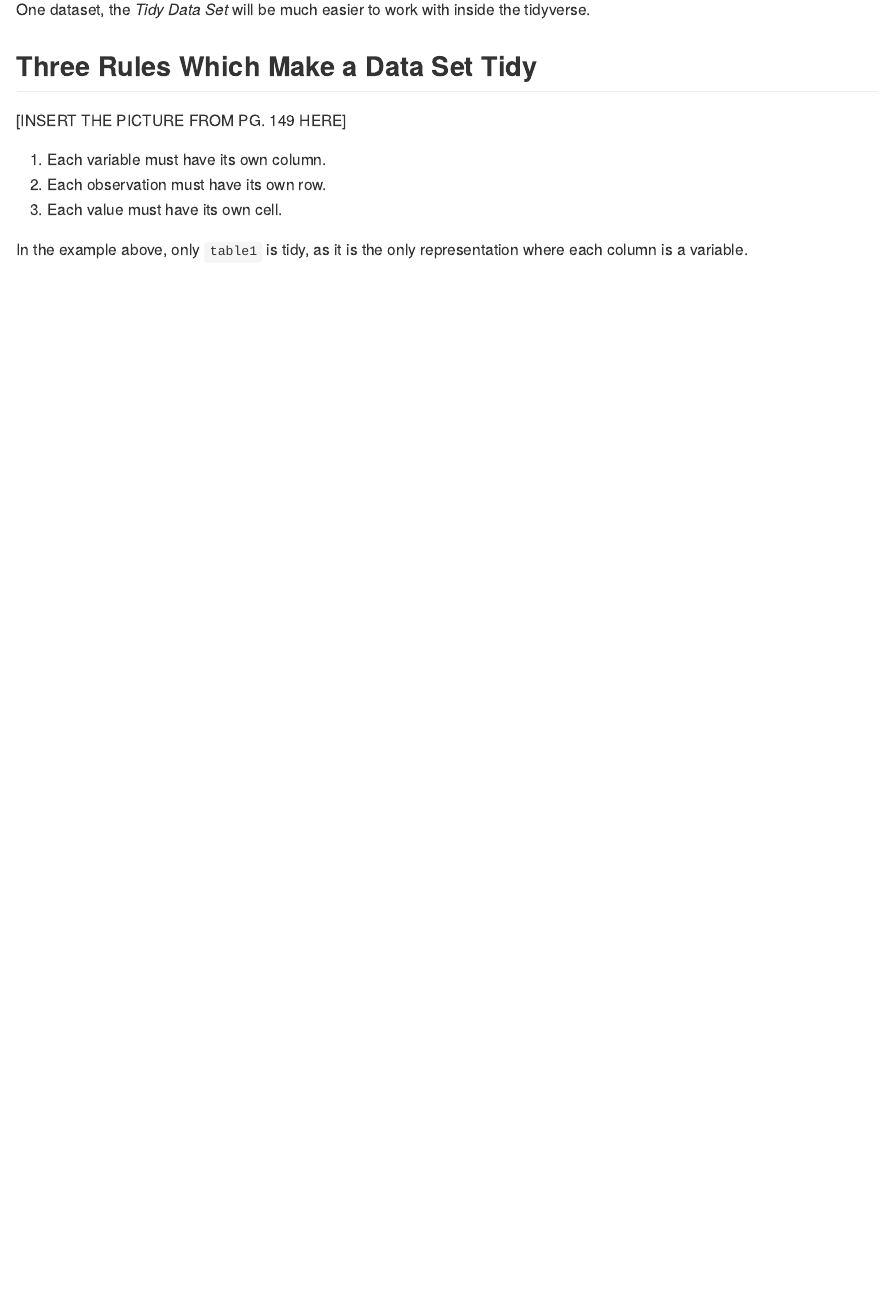
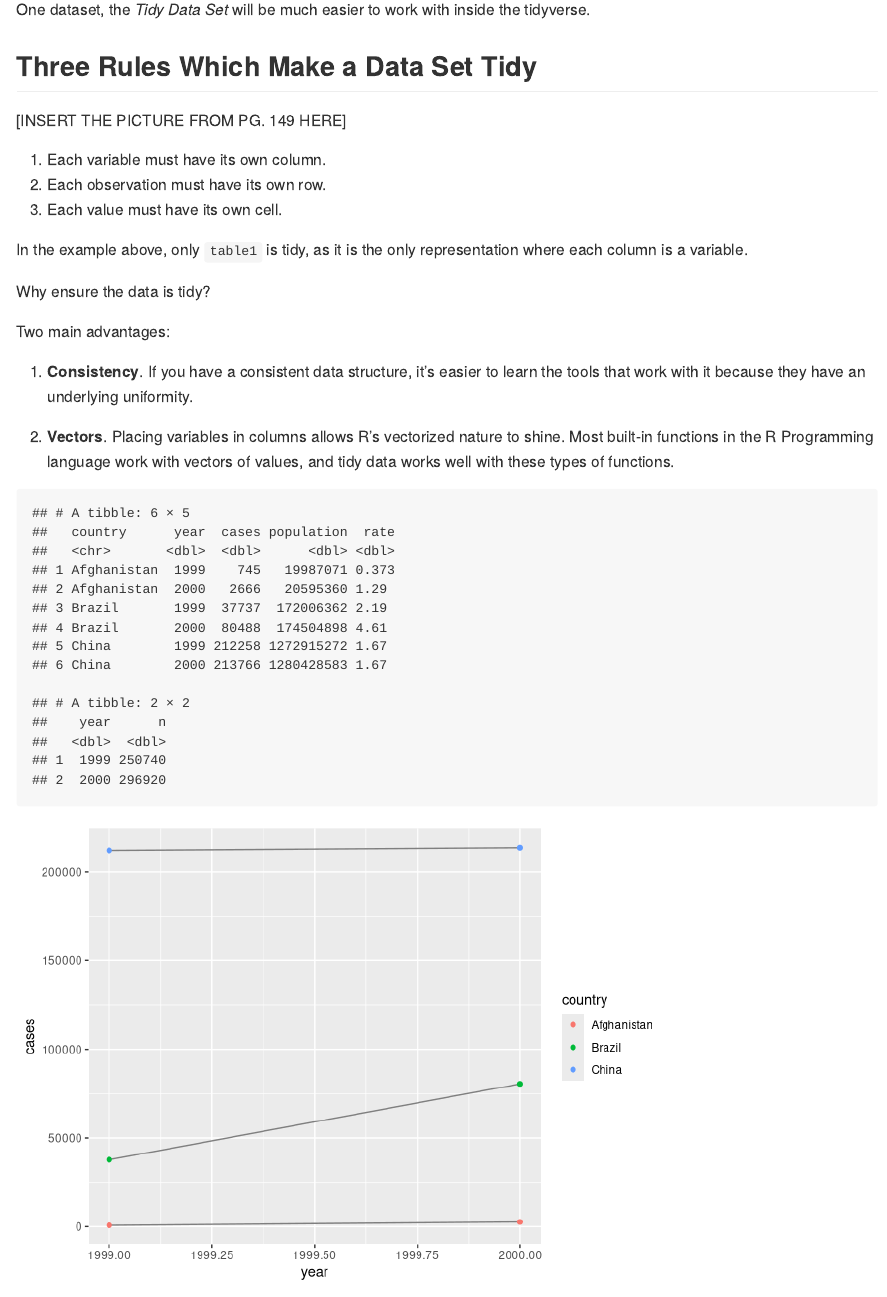
Before and after one commit to gwdean/notes-on-the-tidyverse, an R Markdown document (tidying.Rmd): the page in a window 1100 px wide, from 2080 px down. Rendered offline with R 4.5, knitr and Pandoc, with nearby package versions.

Commit message:
Edited tidying.Rmd

````diff
--- a/tidying.Rmd
+++ b/tidying.Rmd
@@ -51,3 +51,27 @@ One dataset, the _Tidy Data Set_ will be much easier to work with inside the tid
 3. Each value must have its own cell.
 
 In the example above, only `table1` is tidy, as it is the only representation where each column is a variable.
+
+Why ensure the data is tidy?
+
+Two main advantages:
+
+1. **Consistency**. If you have a consistent data structure, it's easier to learn the tools that work with it because they have an underlying uniformity.
+
+2. **Vectors**. Placing variables in columns allows R's vectorized nature to shine. Most built-in functions in the R Programming language work with vectors of values, and tidy data works well with these types of functions.
+
+```{r echo = FALSE}
+# Compute rate per 10,000
+table1 %>%
+  mutate(rate = cases / population * 10000)
+
+# Compute cases per year
+table1 %>%
+  count(year, wt = cases)
+
+# Visualize changes over time
+library(ggplot2)
+ggplot(table1, aes(year, cases)) +
+  geom_line(aes(group = country), color = "grey50") +
+  geom_point(aes(color = country))
+```
````
Also changed, not shown: tidying.md, tidying_files/figure-gfm/unnamed-chunk-3-1.png (added).
